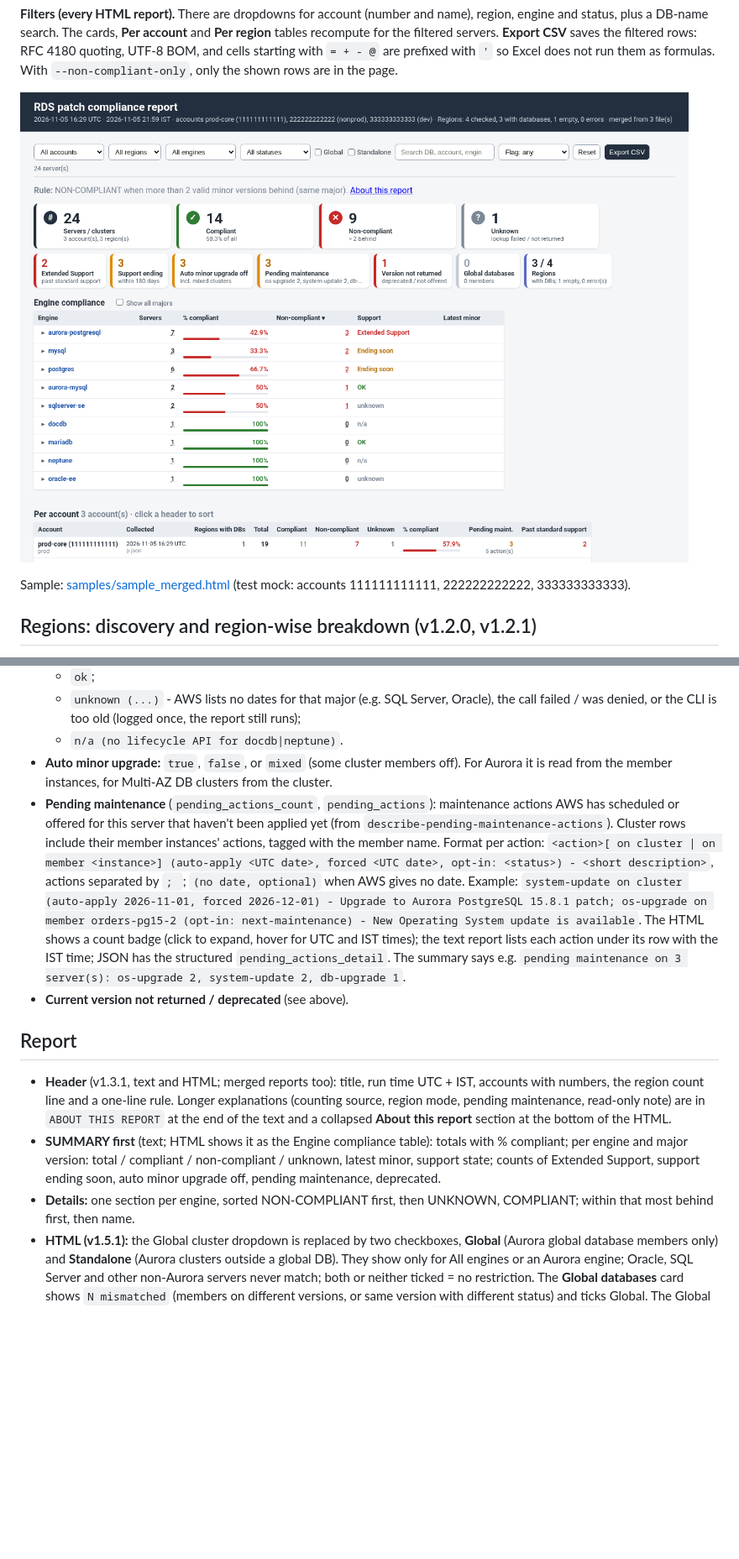
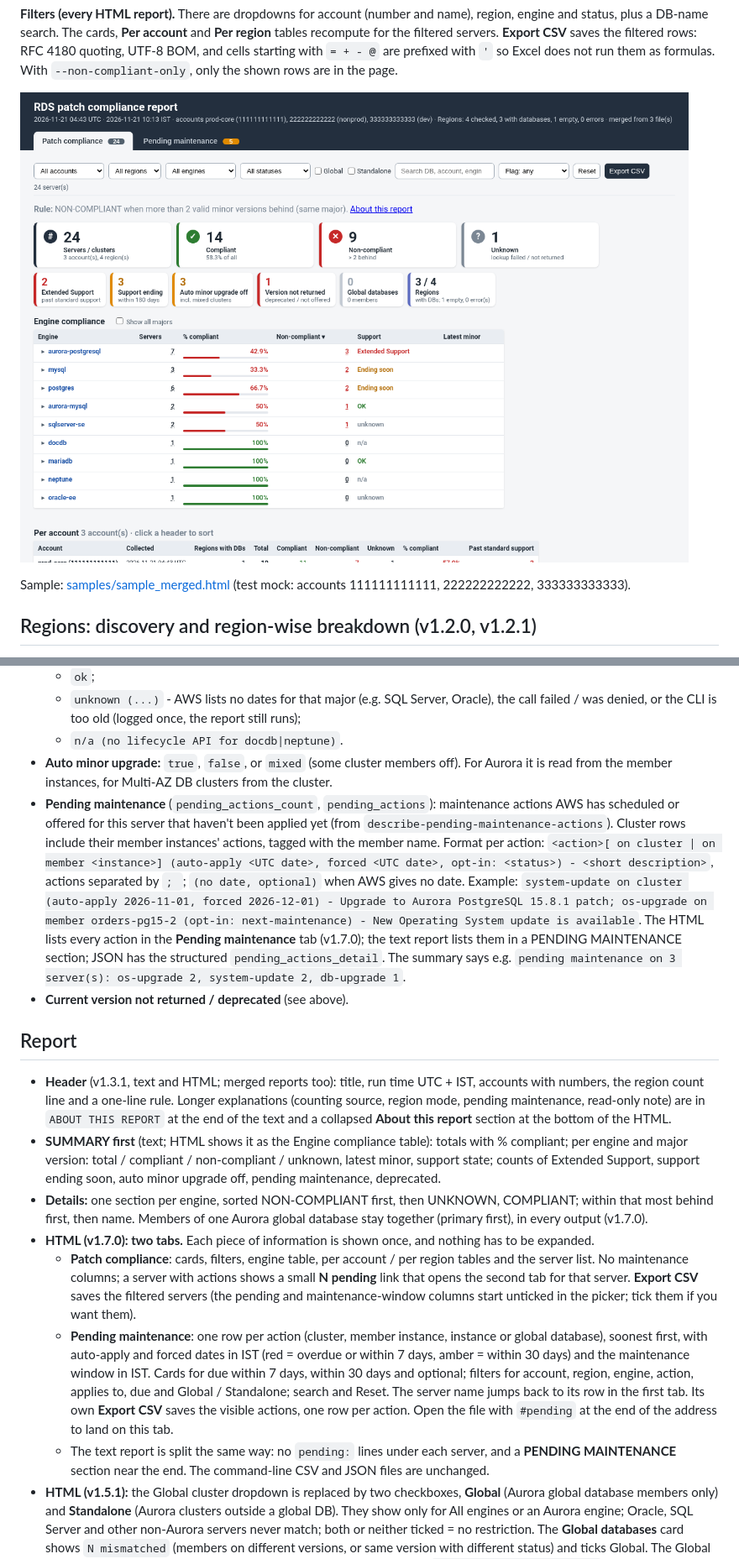
Before and after one commit to manideepgrandhi/rds-patch-compliance, a Markdown page: README.md, 2 parts joined by grey strips. Shown at 84% size. Rendered like a GitHub page; pictures changed too: docs/sample_merged_html.png; blank space fills up the shorter version.

```diff
--- a/README.md
+++ b/README.md
@@ -214,14 +214,18 @@ In the summary table the Oracle "latest minor" is shown per patch line. Sample:
   * `unknown (...)` - AWS lists no dates for that major (e.g. SQL Server, Oracle), the call failed / was denied, or the CLI is too old (logged once, the report still runs);
   * `n/a (no lifecycle API for docdb|neptune)`.
 * **Auto minor upgrade:** `true`, `false`, or `mixed` (some cluster members off). For Aurora it is read from the member instances, for Multi-AZ DB clusters from the cluster.
-* **Pending maintenance** (`pending_actions_count`, `pending_actions`): maintenance actions AWS has scheduled or offered for this server that haven't been applied yet (from `describe-pending-maintenance-actions`). Cluster rows include their member instances' actions, tagged with the member name. Format per action: `<action>[ on cluster | on member <instance>] (auto-apply <UTC date>, forced <UTC date>, opt-in: <status>) - <short description>`, actions separated by `; `; `(no date, optional)` when AWS gives no date. Example: `system-update on cluster (auto-apply 2026-11-01, forced 2026-12-01) - Upgrade to Aurora PostgreSQL 15.8.1 patch; os-upgrade on member orders-pg15-2 (opt-in: next-maintenance) - New Operating System update is available`. The HTML shows a count badge (click to expand, hover for UTC and IST times); the text report lists each action under its row with the IST time; JSON has the structured `pending_actions_detail`. The summary says e.g. `pending maintenance on 3 server(s): os-upgrade 2, system-update 2, db-upgrade 1`.
+* **Pending maintenance** (`pending_actions_count`, `pending_actions`): maintenance actions AWS has scheduled or offered for this server that haven't been applied yet (from `describe-pending-maintenance-actions`). Cluster rows include their member instances' actions, tagged with the member name. Format per action: `<action>[ on cluster | on member <instance>] (auto-apply <UTC date>, forced <UTC date>, opt-in: <status>) - <short description>`, actions separated by `; `; `(no date, optional)` when AWS gives no date. Example: `system-update on cluster (auto-apply 2026-11-01, forced 2026-12-01) - Upgrade to Aurora PostgreSQL 15.8.1 patch; os-upgrade on member orders-pg15-2 (opt-in: next-maintenance) - New Operating System update is available`. The HTML lists every action in the **Pending maintenance** tab (v1.7.0); the text report lists them in a PENDING MAINTENANCE section; JSON has the structured `pending_actions_detail`. The summary says e.g. `pending maintenance on 3 server(s): os-upgrade 2, system-update 2, db-upgrade 1`.
 * **Current version not returned / deprecated** (see above).
 
 ## Report
 
 * **Header** (v1.3.1, text and HTML; merged reports too): title, run time UTC + IST, accounts with numbers, the region count line and a one-line rule. Longer explanations (counting source, region mode, pending maintenance, read-only note) are in `ABOUT THIS REPORT` at the end of the text and a collapsed **About this report** section at the bottom of the HTML.
 * **SUMMARY first** (text; HTML shows it as the Engine compliance table): totals with % compliant; per engine and major version: total / compliant / non-compliant / unknown, latest minor, support state; counts of Extended Support, support ending soon, auto minor upgrade off, pending maintenance, deprecated.
-* **Details:** one section per engine, sorted NON-COMPLIANT first, then UNKNOWN, COMPLIANT; within that most behind first, then name.
+* **Details:** one section per engine, sorted NON-COMPLIANT first, then UNKNOWN, COMPLIANT; within that most behind first, then name. Members of one Aurora global database stay together (primary first), in every output (v1.7.0).
+* **HTML (v1.7.0): two tabs.** Each piece of information is shown once, and nothing has to be expanded.
+  * **Patch compliance**: cards, filters, engine table, per account / per region tables and the server list. No maintenance columns; a server with actions shows a small **N pending** link that opens the second tab for that server. **Export CSV** saves the filtered servers (the pending and maintenance-window columns start unticked in the picker; tick them if you want them).
+  * **Pending maintenance**: one row per action (cluster, member instance, instance or global database), soonest first, with auto-apply and forced dates in IST (red = overdue or within 7 days, amber = within 30 days) and the maintenance window in IST. Cards for due within 7 days, within 30 days and optional; filters for account, region, engine, action, applies to, due and Global / Standalone; search and Reset. The server name jumps back to its row in the first tab. Its own **Export CSV** saves the visible actions, one row per action. Open the file with `#pending` at the end of the address to land on this tab.
+  * The text report is split the same way: no `pending:` lines under each server, and a **PENDING MAINTENANCE** section near the end. The command-line CSV and JSON files are unchanged.
 * **HTML (v1.5.1):** the Global cluster dropdown is replaced by two checkboxes, **Global** (Aurora global database members only) and **Standalone** (Aurora clusters outside a global DB). They show only for All engines or an Aurora engine; Oracle, SQL Server and other non-Aurora servers never match; both or neither ticked = no restriction. The **Global databases** card shows `N mismatched` (members on different versions, or same version with different status) and ticks Global. The Global databases section is one collapsed line per global DB (status, account, `1 primary + 2 secondaries`, mismatch flag); expand it for the members. The row badge turns amber when its global DB is mismatched. **Search** matches identifier, cluster members, global DB name, account number and name, engine and current version (case-insensitive, trimmed, literal text), works with every filter, opens matching sections and shows **No servers match** with a Clear filters button.
 * **HTML (v1.5.0):** two card rows: status (Servers, Compliant, Non-compliant, Unknown) and risk (Extended Support, Support ending, Auto minor off, Pending, Not returned, Global databases, Regions). Every card is a button (click, or Tab + Enter / Space): it sets the matching filter (Status, the new **Flag** dropdown, or Global cluster = **All global databases**), the active card is highlighted, a second click clears it, Servers resets. Hovering or focusing Non-compliant / Unknown shows the count per engine. Under the cards an **Engine compliance** table (sortable, sticky header, scrolls inside the box): one row per engine, ▸ opens its majors (only majors with issues unless **Show all majors** is ticked); the counts are links that filter the page; a **Filtered** tag shows when filters are on. Server sections per engine are collapsed (`Expand all` / `Collapse all`, engine names link to them) and open by themselves while a filter is active. **Export CSV** opens a column picker (all ticked by default; the choice is kept in the browser's localStorage); columns keep the standard order.
 * **HTML (earlier):** single file, summary cards, filter box (any text), click a column header to sort, colour-coded status; dropdown filters for account, region, engine, status and **Global cluster** (each global database, `Not global`, and `Global: unknown` when the lookup failed).
```
Also changed, not shown: other parts of README.md (+3 -2 lines), CHANGELOG.md (+11 -0 lines), docs/ARCHITECTURE.md (+6 -4 lines), docs/sample_report_html.png, docs/sample_report_pending.png, docs/sample_report_pending_filters.png (added), 13 other files.
